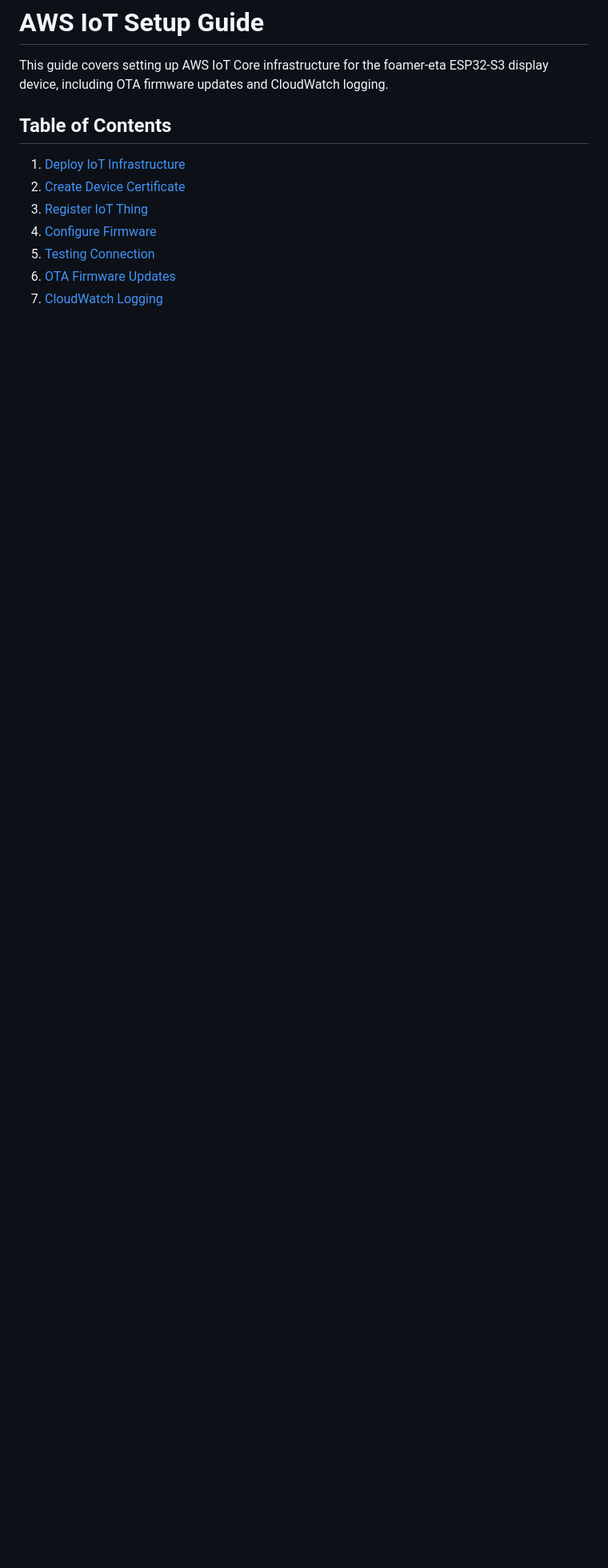
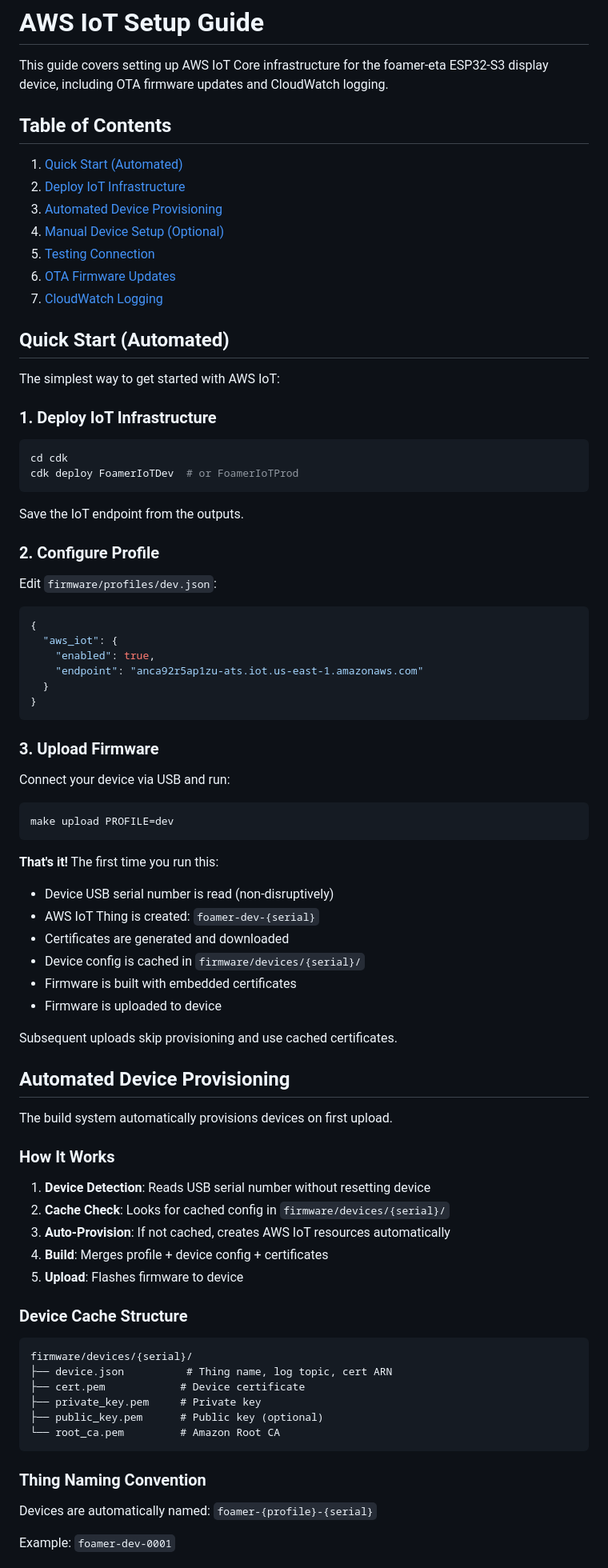
Before and after one commit to gusostow/foamer-eta, a Markdown page: notes/AWS_IOT_SETUP.md, the part around the change printed below. Shown: that part at 80% size. Rendered like a GitHub page; blank space fills up the shorter version.

````diff
--- a/notes/AWS_IOT_SETUP.md
+++ b/notes/AWS_IOT_SETUP.md
@@ -4,10 +4,82 @@ This guide covers setting up AWS IoT Core infrastructure for the foamer-eta ESP3
 
 ## Table of Contents
 
-1. [Deploy IoT Infrastructure](#deploy-iot-infrastructure)
-2. [Create Device Certificate](#create-device-certificate)
-3. [Register IoT Thing](#register-iot-thing)
-4. [Configure Firmware](#configure-firmware)
+1. [Quick Start (Automated)](#quick-start-automated)
+2. [Deploy IoT Infrastructure](#deploy-iot-infrastructure)
+3. [Automated Device Provisioning](#automated-device-provisioning)
+4. [Manual Device Setup (Optional)](#manual-device-setup-optional)
 5. [Testing Connection](#testing-connection)
 6. [OTA Firmware Updates](#ota-firmware-updates)
 7. [CloudWatch Logging](#cloudwatch-logging)
+
+## Quick Start (Automated)
+
+The simplest way to get started with AWS IoT:
+
+### 1. Deploy IoT Infrastructure
+
+```bash
+cd cdk
+cdk deploy FoamerIoTDev  # or FoamerIoTProd
+```
+
+Save the IoT endpoint from the outputs.
+
+### 2. Configure Profile
+
+Edit `firmware/profiles/dev.json`:
+```json
+{
+  "aws_iot": {
+    "enabled": true,
+    "endpoint": "anca92r5ap1zu-ats.iot.us-east-1.amazonaws.com"
+  }
+}
+```
+
+### 3. Upload Firmware
+
+Connect your device via USB and run:
+```bash
+make upload PROFILE=dev
+```
+
+**That's it!** The first time you run this:
+- Device USB serial number is read (non-disruptively)
+- AWS IoT Thing is created: `foamer-dev-{serial}`
+- Certificates are generated and downloaded
+- Device config is cached in `firmware/devices/{serial}/`
+- Firmware is built with embedded certificates
+- Firmware is uploaded to device
+
+Subsequent uploads skip provisioning and use cached certificates.
+
+## Automated Device Provisioning
+
+The build system automatically provisions devices on first upload.
+
+### How It Works
+
+1. **Device Detection**: Reads USB serial number without resetting device
+2. **Cache Check**: Looks for cached config in `firmware/devices/{serial}/`
+3. **Auto-Provision**: If not cached, creates AWS IoT resources automatically
+4. **Build**: Merges profile + device config + certificates
+5. **Upload**: Flashes firmware to device
+
+### Device Cache Structure
+
+```
+firmware/devices/{serial}/
+├── device.json          # Thing name, log topic, cert ARN
+├── cert.pem            # Device certificate
+├── private_key.pem     # Private key
+├── public_key.pem      # Public key (optional)
+└── root_ca.pem         # Amazon Root CA
+```
+
+### Thing Naming Convention
+
+Devices are automatically named: `foamer-{profile}-{serial}`
+
+Example: `foamer-dev-0001`
+
````
Also changed, not shown: other parts of notes/AWS_IOT_SETUP.md (+97 -41 lines).
